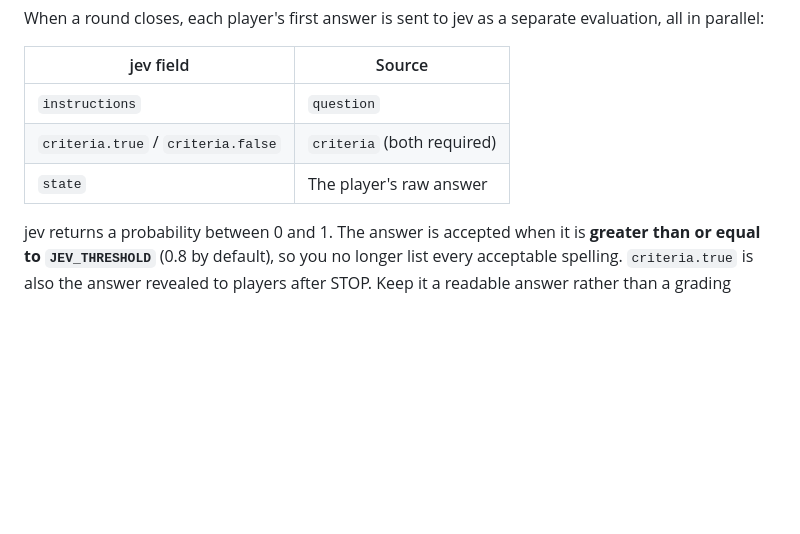
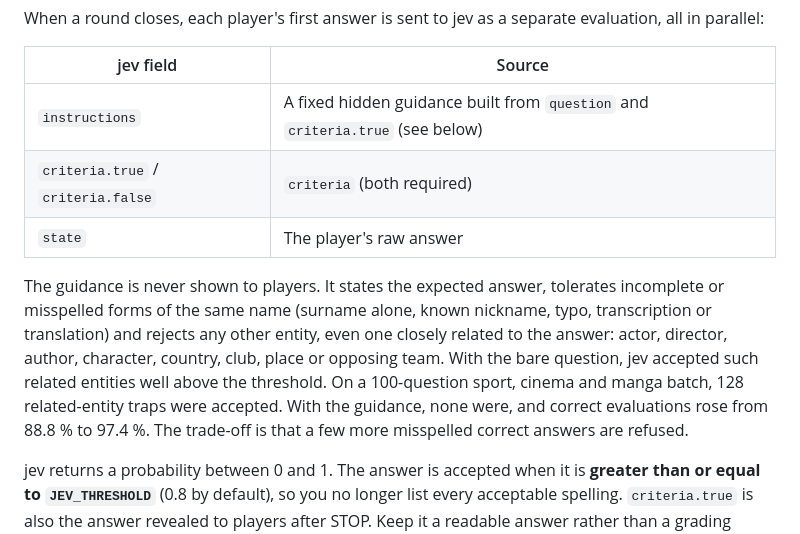
Before and after one commit to Wolfidy7/whatsapp-quiz-bot-macos, a Markdown page: README.md, the part around the change. GitHub-like rendering; blank space fills up the shorter version.

Commit message:
Document the jev grading guidance and its measured effect
Co-Authored-By: Claude Opus 5.5 <noreply@anthropic.com>

```diff
--- a/README.md
+++ b/README.md
@@ -90,9 +90,11 @@ When a round closes, each player's first answer is sent to jev as a separate eva
 
 | jev field | Source |
 | --- | --- |
-| `instructions` | `question` |
+| `instructions` | A fixed hidden guidance built from `question` and `criteria.true` (see below) |
 | `criteria.true` / `criteria.false` | `criteria` (both required) |
 | `state` | The player's raw answer |
+
+The guidance is never shown to players. It states the expected answer, tolerates incomplete or misspelled forms of the same name (surname alone, known nickname, typo, transcription or translation) and rejects any other entity, even one closely related to the answer: actor, director, author, character, country, club, place or opposing team. With the bare question, jev accepted such related entities well above the threshold. On a 100-question sport, cinema and manga batch, 128 related-entity traps were accepted. With the guidance, none were, and correct evaluations rose from 88.8 % to 97.4 %. The trade-off is that a few more misspelled correct answers are refused.
 
 jev returns a probability between 0 and 1. The answer is accepted when it is **greater than or equal to `JEV_THRESHOLD`** (0.8 by default), so you no longer list every acceptable spelling. `criteria.true` is also the answer revealed to players after STOP. Keep it a readable answer rather than a grading instruction, and put nuances in `criteria.false`.
 
```
Also changed, not shown: docs/question-generation-prompt.md (+2 -0 lines).
